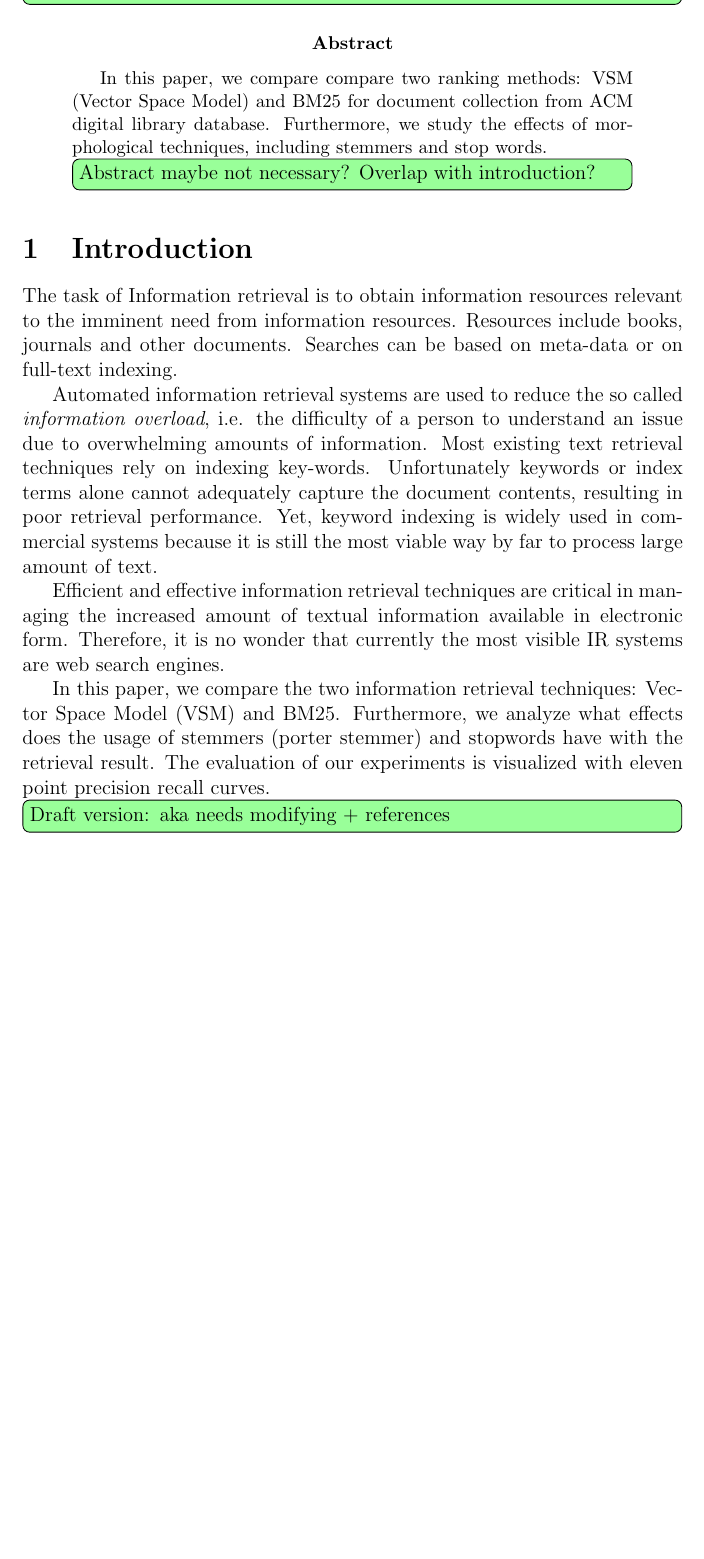
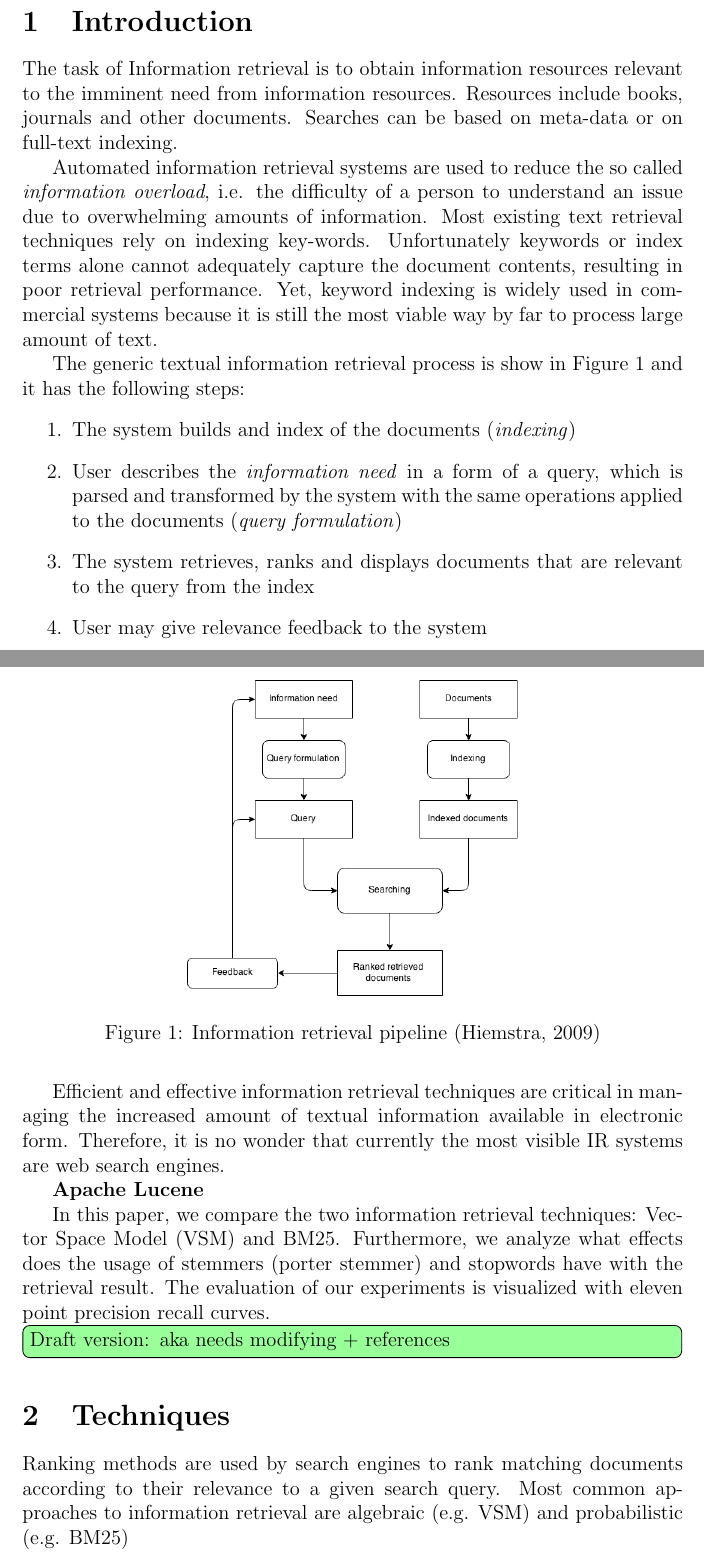
Before and after one commit to runngezhang/InformationRetrieval, a LaTeX document (Documentation/main.tex): part of page 2 of 5 before the commit and two parts of pages 2 and 3 of 6 after it, the two joined at a grey line, cut at the place of the change, the shorter picture padded with empty space. The pictures show the PDF file Documentation/main.pdf that the author committed with the source.

Commit message:
Update to documentation

```diff
--- a/Documentation/main.tex
+++ b/Documentation/main.tex
@@ -113,8 +114,8 @@ XXXXXX
 
-\begin{abstract}
-In this paper, we compare compare two ranking methods: VSM (Vector Space Model) and BM25 for document collection from ACM digital library database. Furthermore, we study the effects of morphological techniques, including stemmers and stop words.
-\todo[inline, color=green!40]{Abstract maybe not necessary? Overlap with introduction?}
-\end{abstract}
+%\begin{abstract}
+%In this paper, we compare compare two ranking methods: VSM (Vector Space Model) and BM25 for document collection from ACM digital library database. Furthermore, we study the effects of morphological techniques, including stemmers and stop words.
+%\todo[inline, color=green!40]{Abstract maybe not necessary? Overlap with introduction?}
+%\end{abstract}
 
 \section{Introduction}
 
@@ -122,7 +123,24 @@ The task of Information retrieval is to obtain information resources relevant to
 
 Automated information retrieval systems are used to reduce the so called \textit{information overload}, i.e. the difficulty of a person to understand an issue due to overwhelming amounts of information. Most existing text retrieval techniques rely on indexing key-words. Unfortunately keywords or index terms alone cannot adequately capture the document contents, resulting in poor retrieval performance. Yet, keyword indexing is widely used in commercial systems because it is still the most viable way by far to process large amount of text.
 
+The generic textual information retrieval process is show in Figure \ref{fig:IR} and it has the following steps:
+\begin{enumerate}
+  \item The system builds and index of the documents (\textit{indexing})
+  \item User describes the \textit{information need} in a form of a query, which is parsed and transformed by the system with the same operations applied to the documents (\textit{query formulation})
+  \item The system retrieves, ranks and displays documents that are relevant to the query from the index
+  \item User may give relevance feedback to the system
+\end{enumerate}
+\begin{figure}[ht]
+	\centering
+	\includegraphics[width=0.5\textwidth]{IR.png}
+	\caption{Information retrieval pipeline \citep{hiemstra2009information}}
+	\label{fig:IR}
+\end{figure}
+\FloatBarrier
+
 Efficient and effective information retrieval techniques are critical in managing the increased amount of textual information available in electronic form. Therefore, it is no wonder that currently the most visible IR systems are web search engines.
+
+\textbf{Apache Lucene}
 
 In this paper, we compare the two information retrieval techniques: Vector Space Model (VSM) and BM25. Furthermore, we analyze what effects does the usage of stemmers (porter stemmer) and stopwords have with the retrieval result. The evaluation of our experiments is visualized with eleven point precision recall curves.
 
@@ -130,7 +148,6 @@ In this paper, we compare the two information retrieval techniques: Vector Space
 
 \section{Techniques}
 
-Techniques that we used were VSM and BM25.
-\todo[inline, color=green!40]{Add text and references}
+Ranking methods are used by search engines to rank matching documents according to their relevance to a given search query. Most common approaches to information retrieval are algebraic (e.g. VSM) and probabilistic (e.g. BM25)
 
 \subsection{VSM}
@@ -136,0 +160,2 @@ Techniques that we used were VSM and BM25.
+$ D_j = (w_{1,j}, w_{2,j},...,w_{t,j}) $ \\
+$ Q = (w_{1,q}, w_{2,q},...,w_{n,q}) $
```
Also changed, not shown: Documentation/bibliography.bib (+16 -5 lines), Documentation/IR.png (added), Documentation/main.bbl (added), Documentation/main.pdf, Documentation/main.tex (30 more changed lines), 10 other files.
